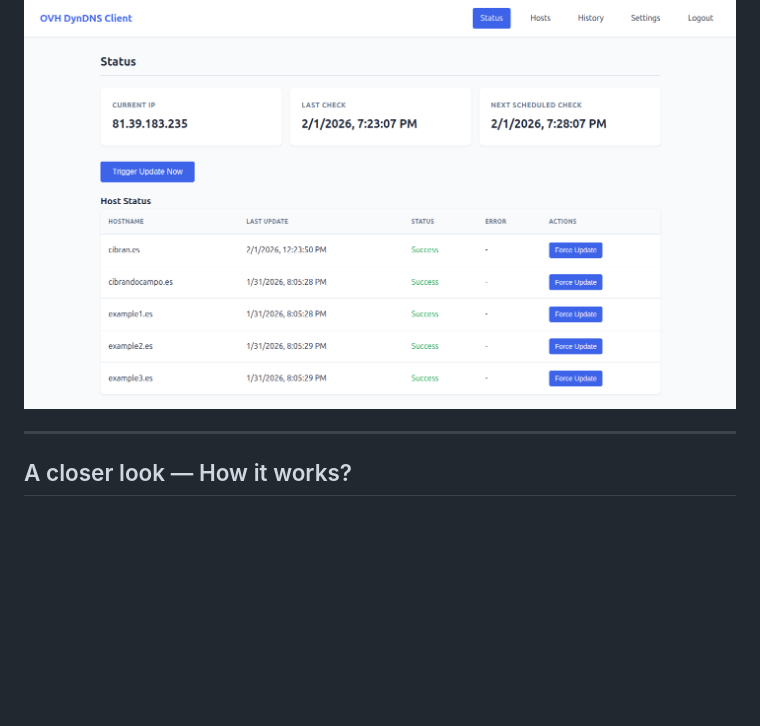
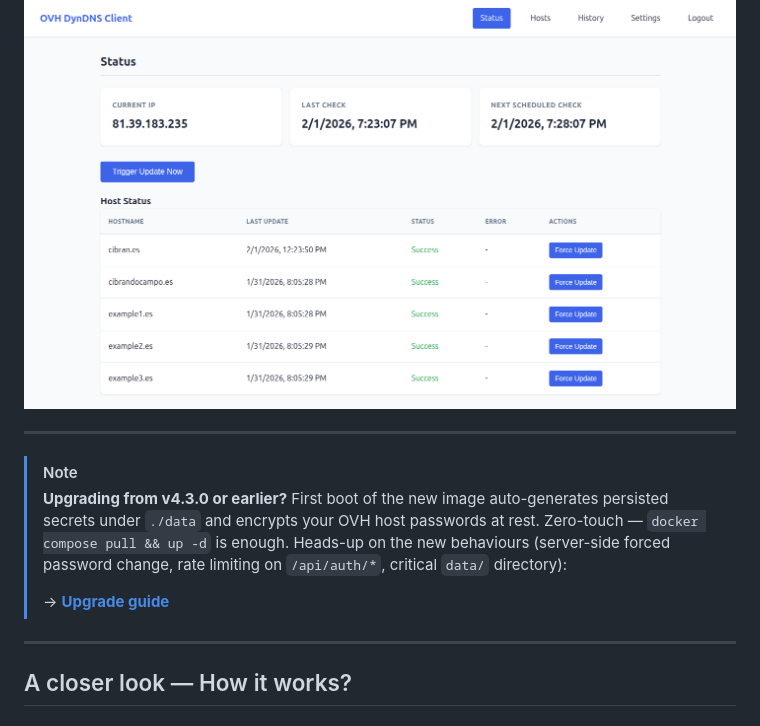
Before and after one commit to cibrandocampo/ovh-dyndns-client, a Markdown page: README.md, the part around the change. Drawn GitHub-style; blank space fills up the shorter version.

Commit message:
docs: add upgrade note in README pointing to the migration guide
Heads-up callout for operators on v4.3.0 or earlier so they notice the
zero-touch encryption migration and the new behaviours (forced password
change, rate limiting, critical `data/` directory) before pulling the
new image. Detailed walkthrough already lives in
`docs/CONFIGURATION.md#migrating-from-a-previous-release`; the README
just surfaces the entry point.

Uses GitHub `[!NOTE]` (informational) rather than `[!CAUTION]` since the
upgrade requires no manual steps.

```diff
--- a/README.md
+++ b/README.md
@@ -13,6 +13,17 @@
 *Your IP changes. Your domains shouldn't.* Point your OVH domains to a dynamic IP and forget about it — one container, no external dependencies, your server, your rules.
 
 ![Dashboard Status](https://raw.githubusercontent.com/cibrandocampo/ovh-dyndns-client/main/docs/dashboard-status.png)
+
+---
+
+> [!NOTE]
+> **Upgrading from v4.3.0 or earlier?** First boot of the new image
+> auto-generates persisted secrets under `./data` and encrypts your OVH
+> host passwords at rest. Zero-touch — `docker compose pull && up -d`
+> is enough. Heads-up on the new behaviours (server-side forced password
+> change, rate limiting on `/api/auth/*`, critical `data/` directory):
+>
+> → **[Upgrade guide](docs/CONFIGURATION.md#migrating-from-a-previous-release)**
 
 ---
 
```
